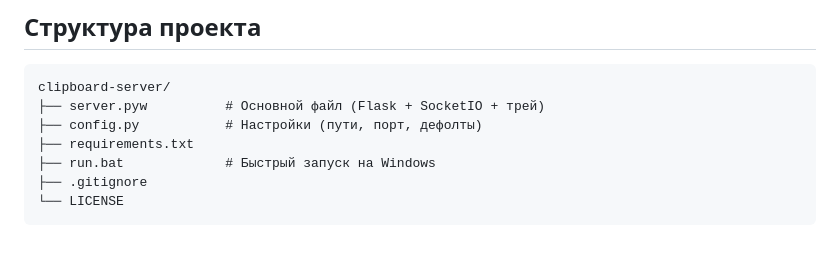
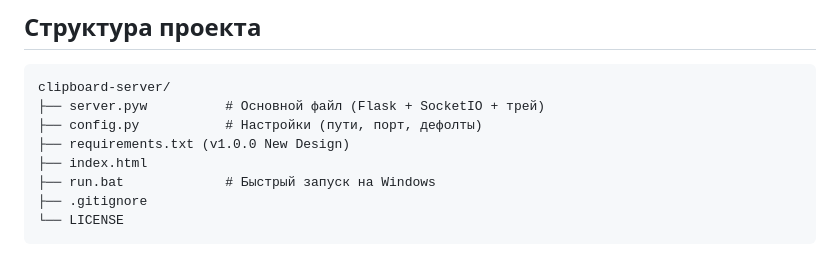
Before and after one commit to folzy1092/iOS-PC-Clipboard, a Markdown page: README.md, the part around the change. GitHub-like rendering.

```diff
--- a/README.md
+++ b/README.md
@@ -53,7 +53,8 @@ pythonw server.pyw
 clipboard-server/
 ├── server.pyw          # Основной файл (Flask + SocketIO + трей)
 ├── config.py           # Настройки (пути, порт, дефолты)
-├── requirements.txt
+├── requirements.txt (v1.0.0 New Design)
+├── index.html
 ├── run.bat             # Быстрый запуск на Windows
 ├── .gitignore
 └── LICENSE
```
